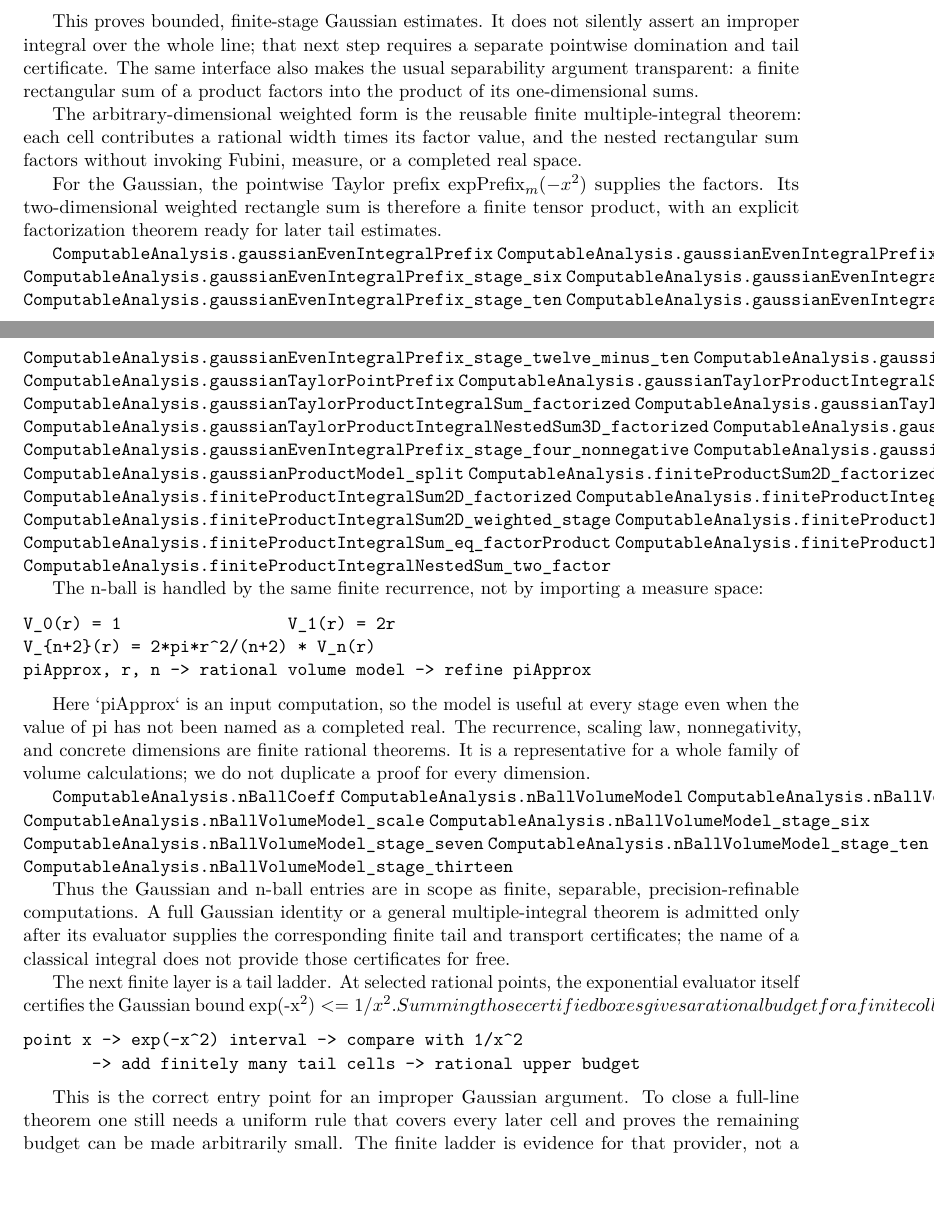
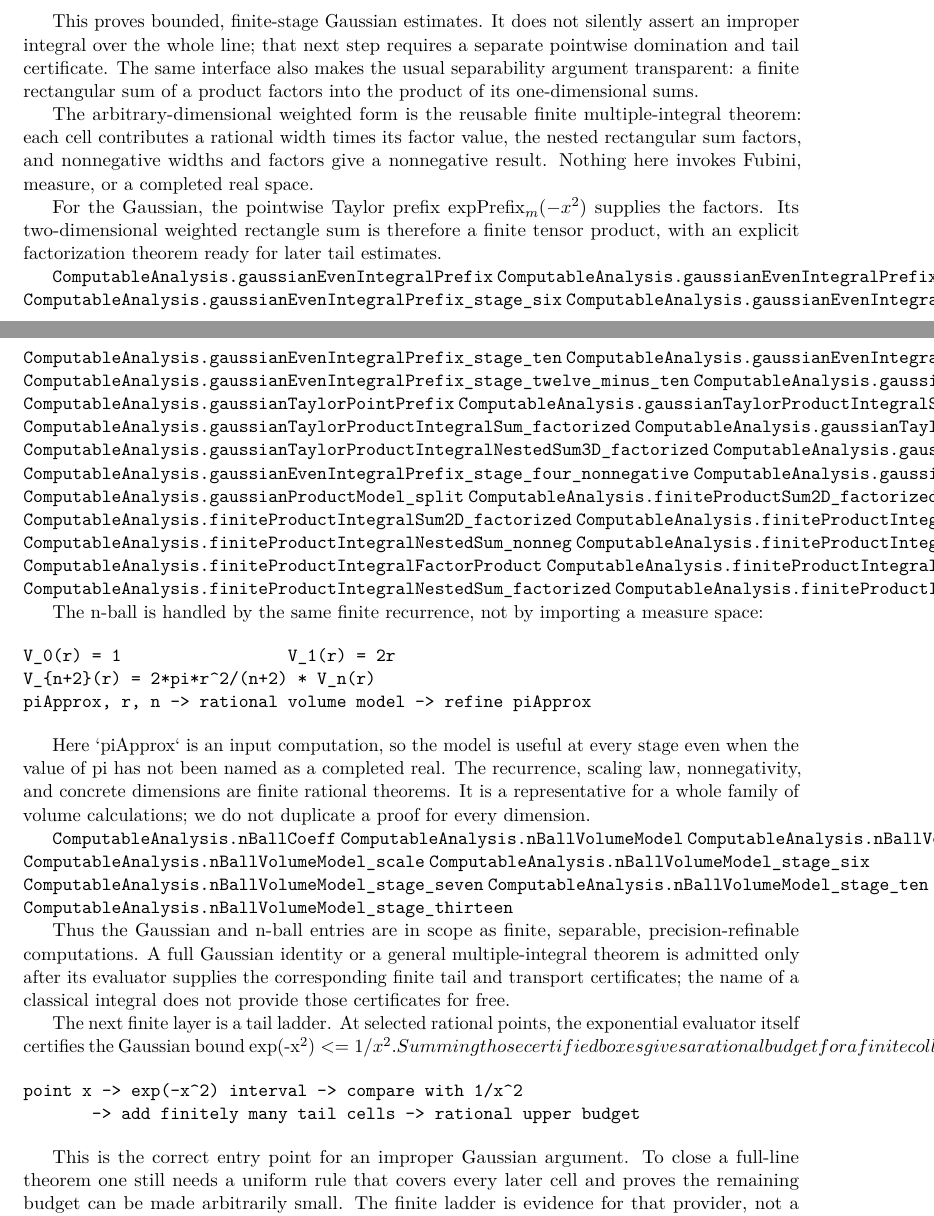
Before and after one commit to liuyao12/computable-analysis, a LaTeX thesis (blueprint/src/web.tex, which reads blueprint/src/04-infinite-series.tex): two parts of pages 79 and 80 of 105 before the commit and two parts of pages 79 and 80 of 106 after it, joined at a grey line, cut so that both start at the same text. Compiled offline with pdfLaTeX.

Commit message:
Formalize positivity for finite product integrals

```diff
--- a/blueprint/src/04-infinite-series.tex
+++ b/blueprint/src/04-infinite-series.tex
@@ -436,8 +436,9 @@ of a product factors into the product of its one-dimensional sums.
 
 The arbitrary-dimensional weighted form is the reusable finite
 multiple-integral theorem: each cell contributes a rational width times its
-factor value, and the nested rectangular sum factors without invoking Fubini,
-measure, or a completed real space.
+factor value, the nested rectangular sum factors, and nonnegative widths and
+factors give a nonnegative result. Nothing here invokes Fubini, measure, or a
+completed real space.
 
 For the Gaussian, the pointwise Taylor prefix
 \(\operatorname{expPrefix}_m(-x^2)\) supplies the factors.  Its two-dimensional
@@ -464,6 +465,7 @@ factorization theorem ready for later tail estimates.
 \lean{ComputableAnalysis.finiteProductSum2D_factorized}
 \lean{ComputableAnalysis.finiteProductIntegralSum2D_factorized}
 \lean{ComputableAnalysis.finiteProductIntegralSum2D_nonneg}
+\lean{ComputableAnalysis.finiteProductIntegralNestedSum_nonneg}
 \lean{ComputableAnalysis.finiteProductIntegralSum2D_weighted_stage}
 \lean{ComputableAnalysis.finiteProductIntegralFactorProduct}
 \lean{ComputableAnalysis.finiteProductIntegralSum_eq_factorProduct}
```
Also changed, not shown: 2 other files.
